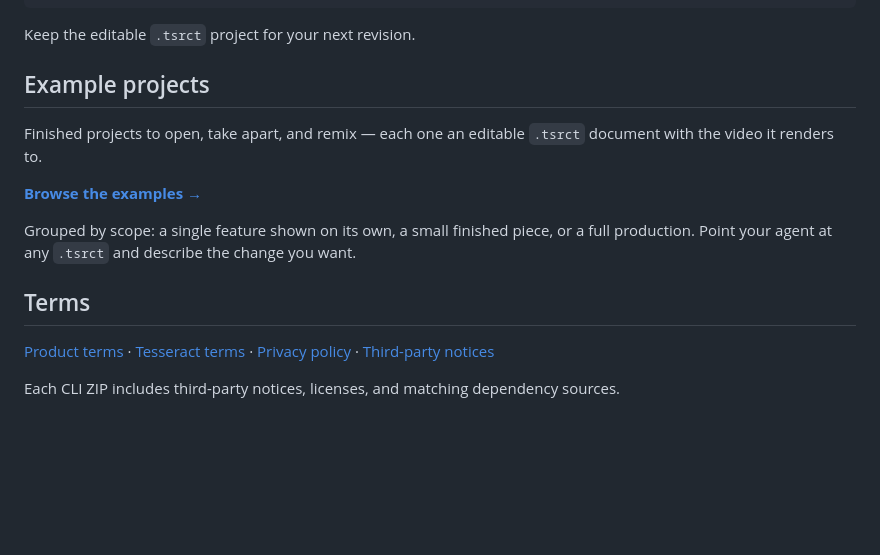
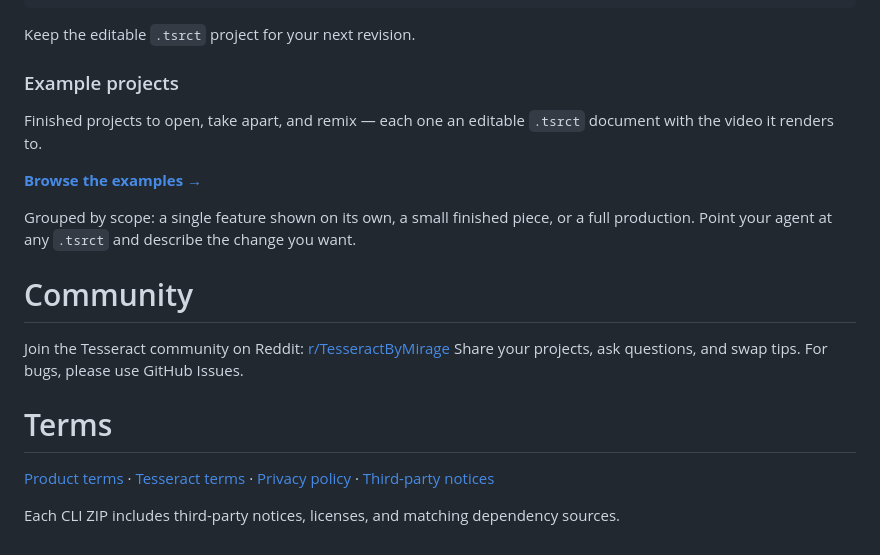
Before and after one commit to mirage-hq/Tesseract, a Markdown page: README.md, the part around one of its changes. Rendered like a GitHub page; blank space fills up the shorter version.

Commit message:
Update README formatting and section titles

```diff
--- a/README.md
+++ b/README.md
@@ -103,7 +101,7 @@ Render a preview before exporting the finished video.
 
 Keep the editable `.tsrct` project for your next revision.
 
-## Example projects
+### Example projects
 
 Finished projects to open, take apart, and remix — each one an editable `.tsrct` document with the video it renders to.
 
@@ -111,7 +109,13 @@ Finished projects to open, take apart, and remix — each one an editable `.tsrc
 
 Grouped by scope: a single feature shown on its own, a small finished piece, or a full production. Point your agent at any `.tsrct` and describe the change you want.
 
-## Terms
+
+# Community
+Join the Tesseract community on Reddit: [r/TesseractByMirage](https://www.reddit.com/r/TesseractByMirage/)
+Share your projects, ask questions, and swap tips. For bugs, please use GitHub Issues.
+
+
+# Terms
 
 [Product terms](TERMS.md) · [Tesseract terms](https://mirage.app/legal/tesseract-terms) · [Privacy policy](https://mirage.app/legal/privacy-policy) · [Third-party notices](THIRD_PARTY_NOTICES.md)
 
```
Also changed, not shown: other parts of README.md (+2 -4 lines).
